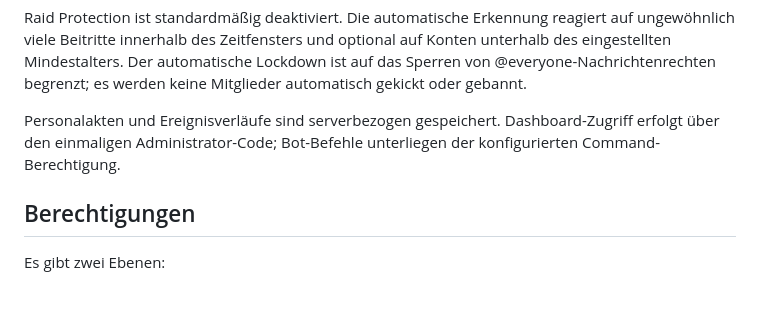
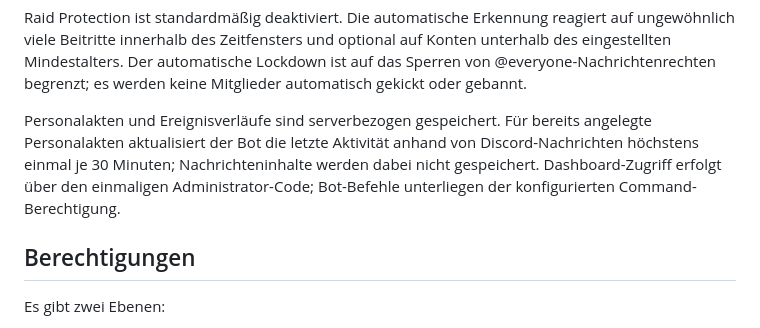
Before and after one commit to Teufel2211/Discord-Bots, a Markdown page: bww/README.md, the part around the change. Drawn GitHub-style; blank space fills up the shorter version.

Commit message:
docs(bww): clarify privacy-safe personnel activity tracking

```diff
--- a/bww/README.md
+++ b/bww/README.md
@@ -276,7 +276,7 @@ Der Bot muss online sein, damit Nachrichten, Embeds, DM-Dialoge und Lockdown-Akt
 
 Raid Protection ist standardmäßig deaktiviert. Die automatische Erkennung reagiert auf ungewöhnlich viele Beitritte innerhalb des Zeitfensters und optional auf Konten unterhalb des eingestellten Mindestalters. Der automatische Lockdown ist auf das Sperren von @everyone-Nachrichtenrechten begrenzt; es werden keine Mitglieder automatisch gekickt oder gebannt.
 
-Personalakten und Ereignisverläufe sind serverbezogen gespeichert. Dashboard-Zugriff erfolgt über den einmaligen Administrator-Code; Bot-Befehle unterliegen der konfigurierten Command-Berechtigung.
+Personalakten und Ereignisverläufe sind serverbezogen gespeichert. Für bereits angelegte Personalakten aktualisiert der Bot die letzte Aktivität anhand von Discord-Nachrichten höchstens einmal je 30 Minuten; Nachrichteninhalte werden dabei nicht gespeichert. Dashboard-Zugriff erfolgt über den einmaligen Administrator-Code; Bot-Befehle unterliegen der konfigurierten Command-Berechtigung.
 
 ## Berechtigungen
 
```
